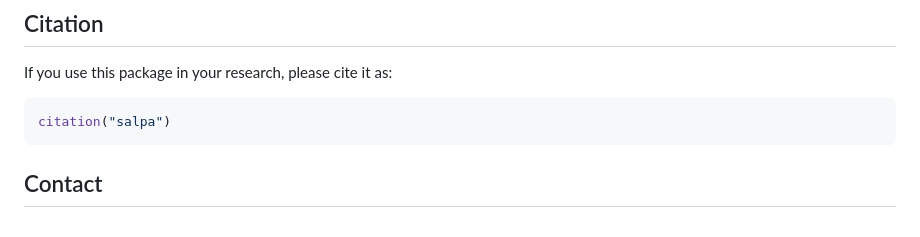
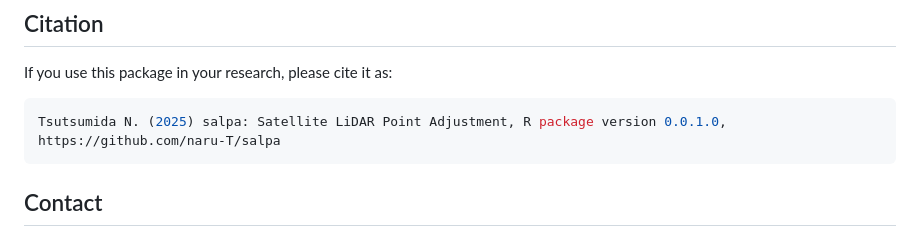
Before and after one commit to naru-T/salpa, a Markdown page: README.md, the part around the change. Drawn GitHub-style.

Commit message:
Update citation format in README for package reference
- Revise citation to include author, year, package name, version, and GitHub link
- Ensure consistency in documentation style
- Minor formatting adjustment in the notes section

````diff
--- a/README.md
+++ b/README.md
@@ -108,7 +108,7 @@ This project is licensed under the GPL-3 License - see the LICENSE file for deta
 If you use this package in your research, please cite it as:
 
 ```r
-citation("salpa")
+Tsutsumida N. (2025) salpa: Satellite LiDAR Point Adjustment, R package version 0.0.1.0, https://github.com/naru-T/salpa
 ```
 
 ## Contact
````
